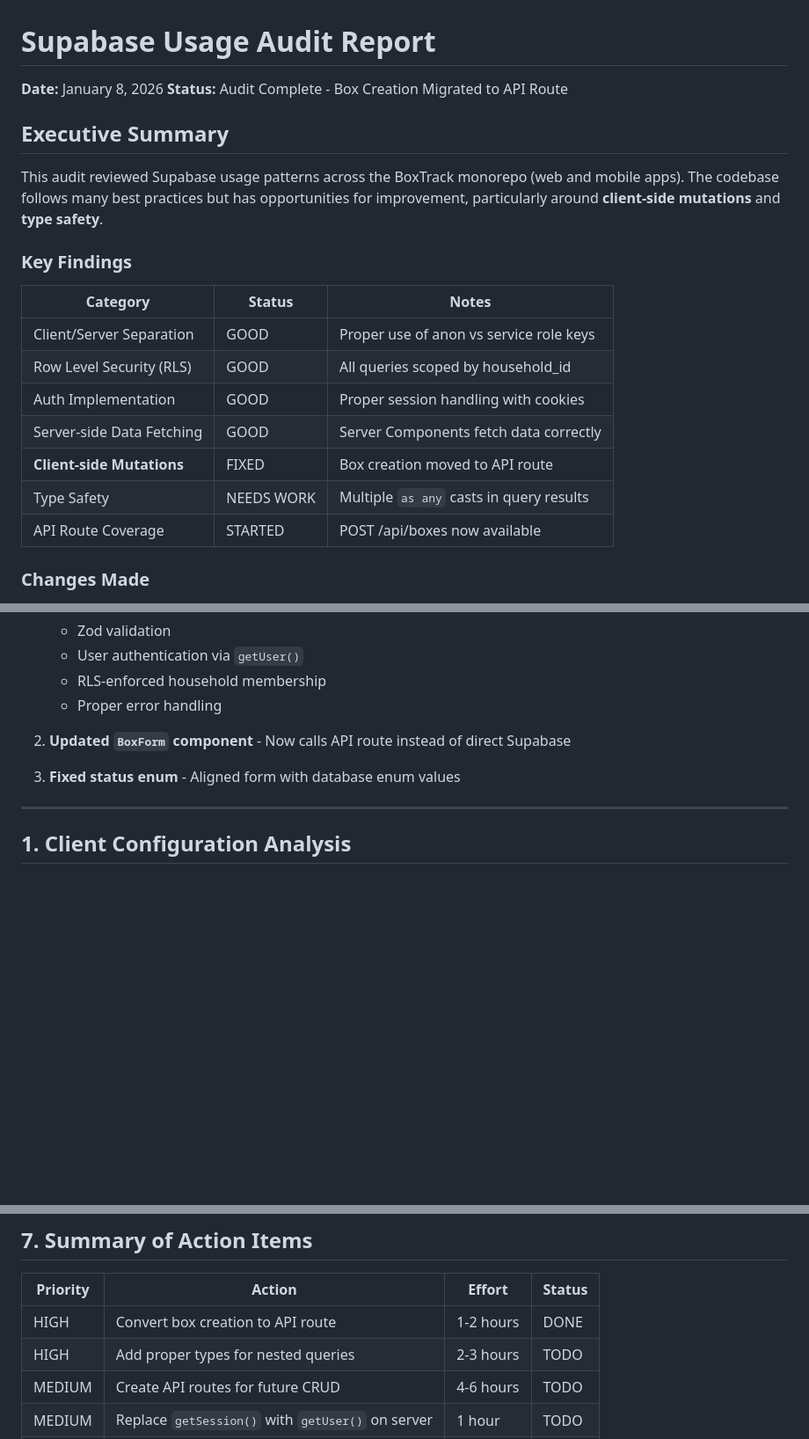
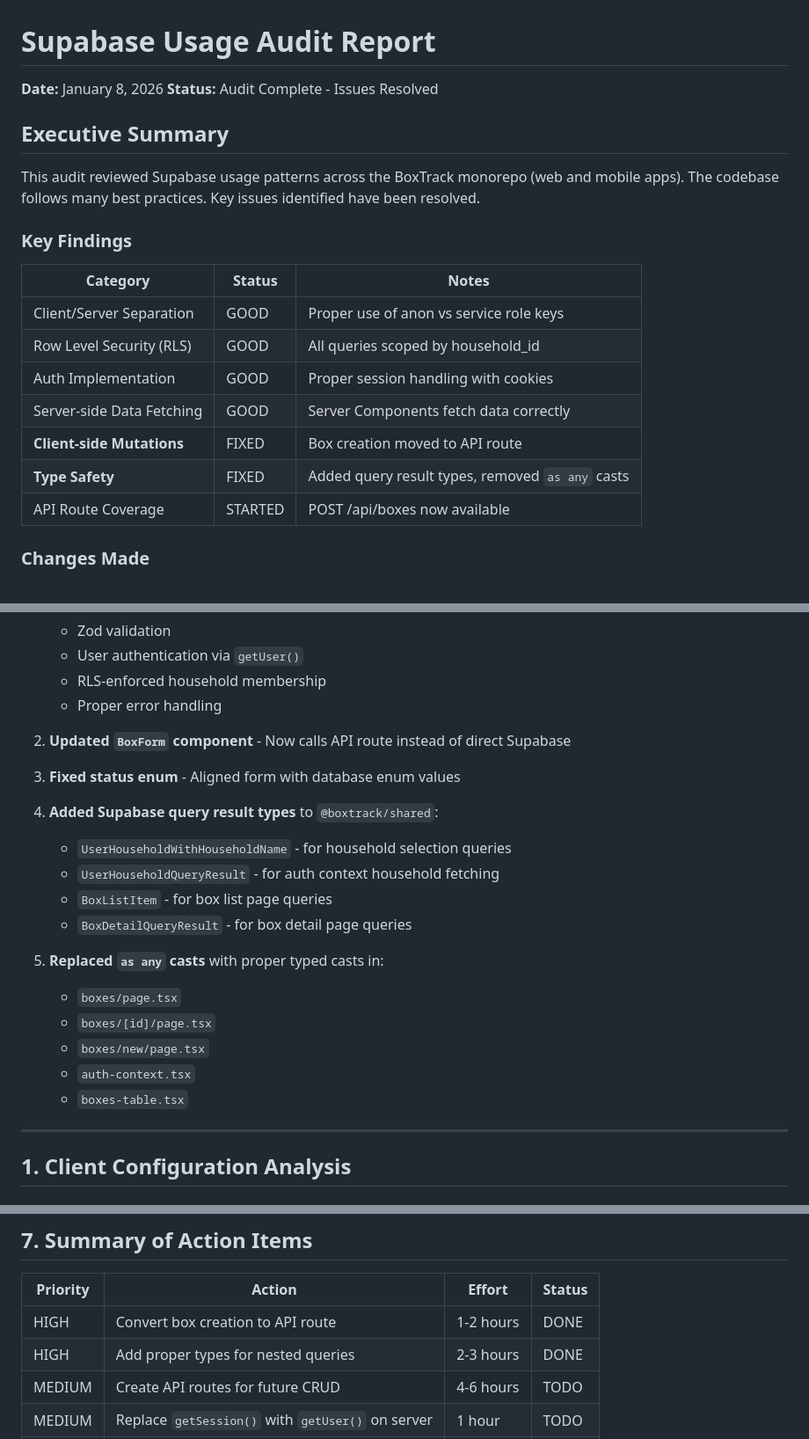
Before and after one commit to medelman17/boxtracker, a Markdown page: docs/supabase-usage-audit.md, 3 parts joined by grey strips. Shown at 88% size. Drawn GitHub-style; blank space fills up the shorter version.

Commit message:
docs: update audit report with completed type safety fixes

```diff
--- a/docs/supabase-usage-audit.md
+++ b/docs/supabase-usage-audit.md
@@ -1,11 +1,11 @@
 # Supabase Usage Audit Report
 
 **Date:** January 8, 2026
-**Status:** Audit Complete - Box Creation Migrated to API Route
+**Status:** Audit Complete - Issues Resolved
 
 ## Executive Summary
 
-This audit reviewed Supabase usage patterns across the BoxTrack monorepo (web and mobile apps). The codebase follows many best practices but has opportunities for improvement, particularly around **client-side mutations** and **type safety**.
+This audit reviewed Supabase usage patterns across the BoxTrack monorepo (web and mobile apps). The codebase follows many best practices. Key issues identified have been resolved.
 
 ### Key Findings
 
@@ -16,7 +16,7 @@ This audit reviewed Supabase usage patterns across the BoxTrack monorepo (web an
 | Auth Implementation | GOOD | Proper session handling with cookies |
 | Server-side Data Fetching | GOOD | Server Components fetch data correctly |
 | **Client-side Mutations** | FIXED | Box creation moved to API route |
-| Type Safety | NEEDS WORK | Multiple `as any` casts in query results |
+| **Type Safety** | FIXED | Added query result types, removed `as any` casts |
 | API Route Coverage | STARTED | POST /api/boxes now available |
 
 ### Changes Made
@@ -30,6 +30,19 @@ This audit reviewed Supabase usage patterns across the BoxTrack monorepo (web an
 2. **Updated `BoxForm` component** - Now calls API route instead of direct Supabase
 
 3. **Fixed status enum** - Aligned form with database enum values
+
+4. **Added Supabase query result types** to `@boxtrack/shared`:
+   - `UserHouseholdWithHouseholdName` - for household selection queries
+   - `UserHouseholdQueryResult` - for auth context household fetching
+   - `BoxListItem` - for box list page queries
+   - `BoxDetailQueryResult` - for box detail page queries
+
+5. **Replaced `as any` casts** with proper typed casts in:
+   - `boxes/page.tsx`
+   - `boxes/[id]/page.tsx`
+   - `boxes/new/page.tsx`
+   - `auth-context.tsx`
+   - `boxes-table.tsx`
 
 ---
 
@@ -320,7 +333,7 @@ Either:
 | Priority | Action | Effort | Status |
 |----------|--------|--------|--------|
 | HIGH | Convert box creation to API route | 1-2 hours | DONE |
-| HIGH | Add proper types for nested queries | 2-3 hours | TODO |
+| HIGH | Add proper types for nested queries | 2-3 hours | DONE |
 | MEDIUM | Create API routes for future CRUD | 4-6 hours | TODO |
 | MEDIUM | Replace `getSession()` with `getUser()` on server | 1 hour | TODO |
 | LOW | Remove/protect test-supabase endpoint | 15 min | TODO |
```
